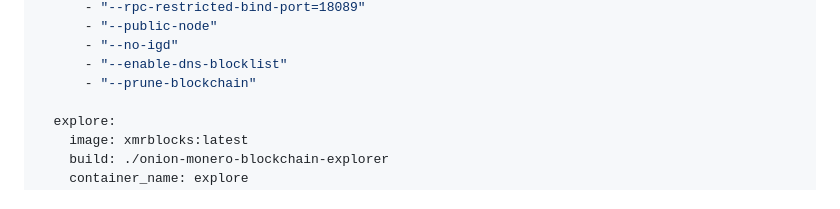
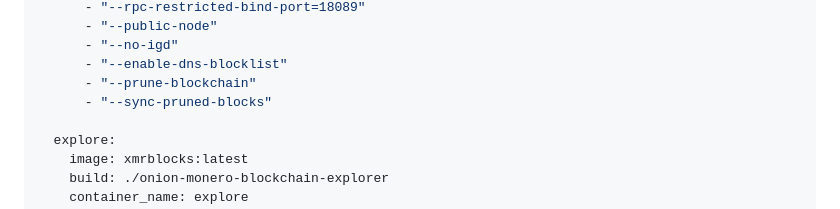
Before and after one commit to moneroexamples/onion-monero-blockchain-explorer, a Markdown page: README.md, the part around the change. GitHub-like rendering.

Commit message:
sync-pruned-blocks

```diff
--- a/README.md
+++ b/README.md
@@ -202,6 +202,7 @@ services:
       - "--no-igd"
       - "--enable-dns-blocklist"
       - "--prune-blockchain"
+      - "--sync-pruned-blocks"
 
   explore:
     image: xmrblocks:latest
```
